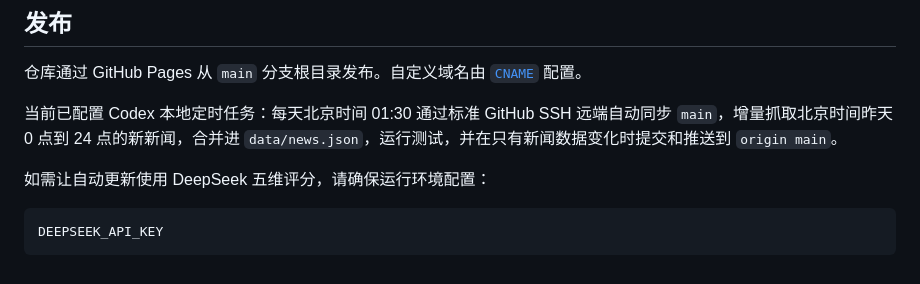
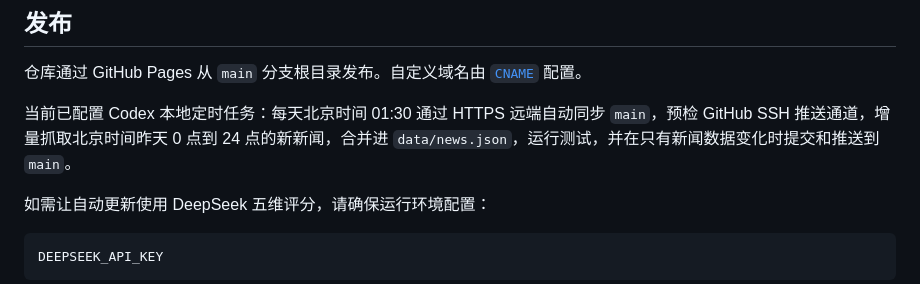
Before and after one commit to jackson0730/glp1-dashboard, a Markdown page: README.md, the part around the change. Rendered like a GitHub page.

```diff
--- a/README.md
+++ b/README.md
@@ -114,7 +114,7 @@ python3 -m unittest discover -s tests
 
 仓库通过 GitHub Pages 从 `main` 分支根目录发布。自定义域名由 [`CNAME`](CNAME) 配置。
 
-当前已配置 Codex 本地定时任务：每天北京时间 01:30 通过标准 GitHub SSH 远端自动同步 `main`，增量抓取北京时间昨天 0 点到 24 点的新新闻，合并进 `data/news.json`，运行测试，并在只有新闻数据变化时提交和推送到 `origin main`。
+当前已配置 Codex 本地定时任务：每天北京时间 01:30 通过 HTTPS 远端自动同步 `main`，预检 GitHub SSH 推送通道，增量抓取北京时间昨天 0 点到 24 点的新新闻，合并进 `data/news.json`，运行测试，并在只有新闻数据变化时提交和推送到 `main`。
 
 如需让自动更新使用 DeepSeek 五维评分，请确保运行环境配置：
 
```
Also changed, not shown: docs/PROJECT_NOTES.md (+5 -4 lines).
